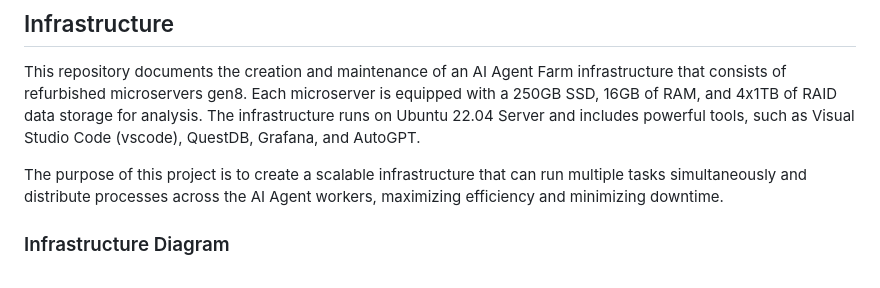
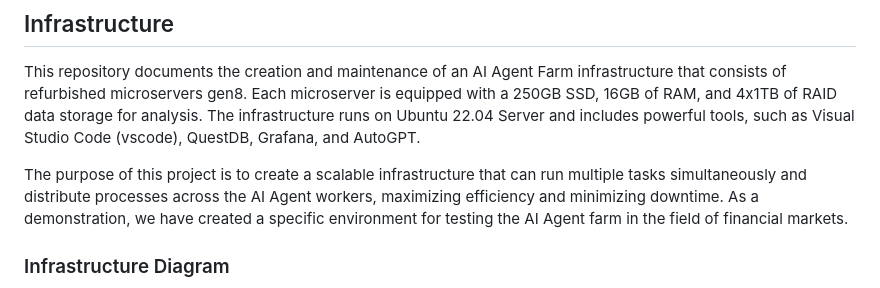
Before and after one commit to quantiota/AI-Agent-Farm, a Markdown page: README.md, the part around the change. Rendered like a GitHub page.

Commit message:
uddate README.md

```diff
--- a/README.md
+++ b/README.md
@@ -4,7 +4,7 @@
 ## Infrastructure
 This repository documents the creation and maintenance of an AI Agent Farm infrastructure that consists of refurbished microservers gen8. Each microserver is equipped with a 250GB SSD, 16GB of RAM, and 4x1TB of RAID data storage for analysis. The infrastructure runs on Ubuntu 22.04 Server and includes powerful tools, such as Visual Studio Code (vscode), QuestDB, Grafana, and AutoGPT.
 
-The purpose of this project is to create a scalable infrastructure that can run multiple tasks simultaneously and distribute processes across the AI Agent workers, maximizing efficiency and minimizing downtime.
+The purpose of this project is to create a scalable infrastructure that can run multiple tasks simultaneously and distribute processes across the AI Agent workers, maximizing efficiency and minimizing downtime. As a demonstration, we have created a specific environment for testing the AI Agent farm in the field of financial markets.
 
 
 ### Infrastructure Diagram
```
